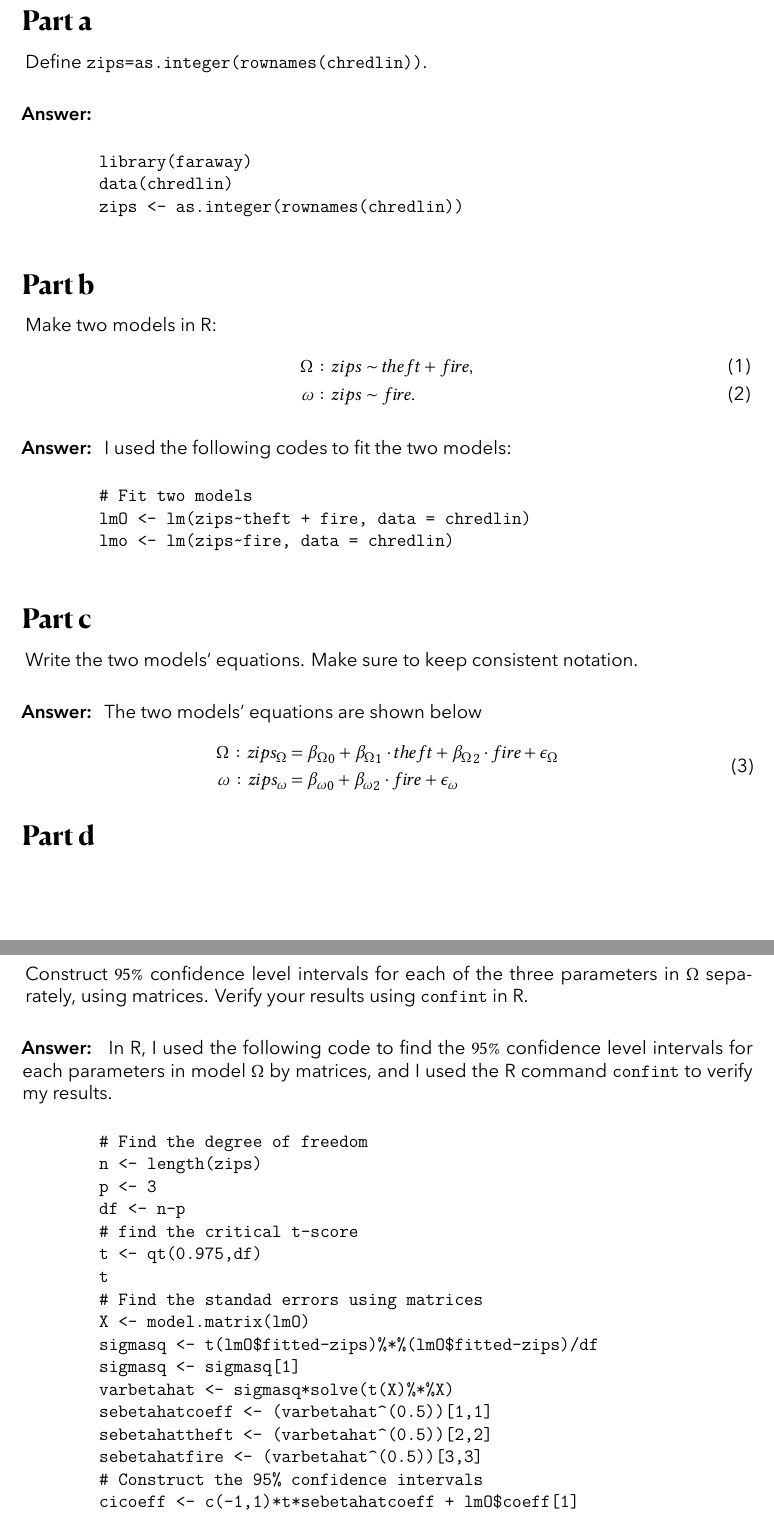
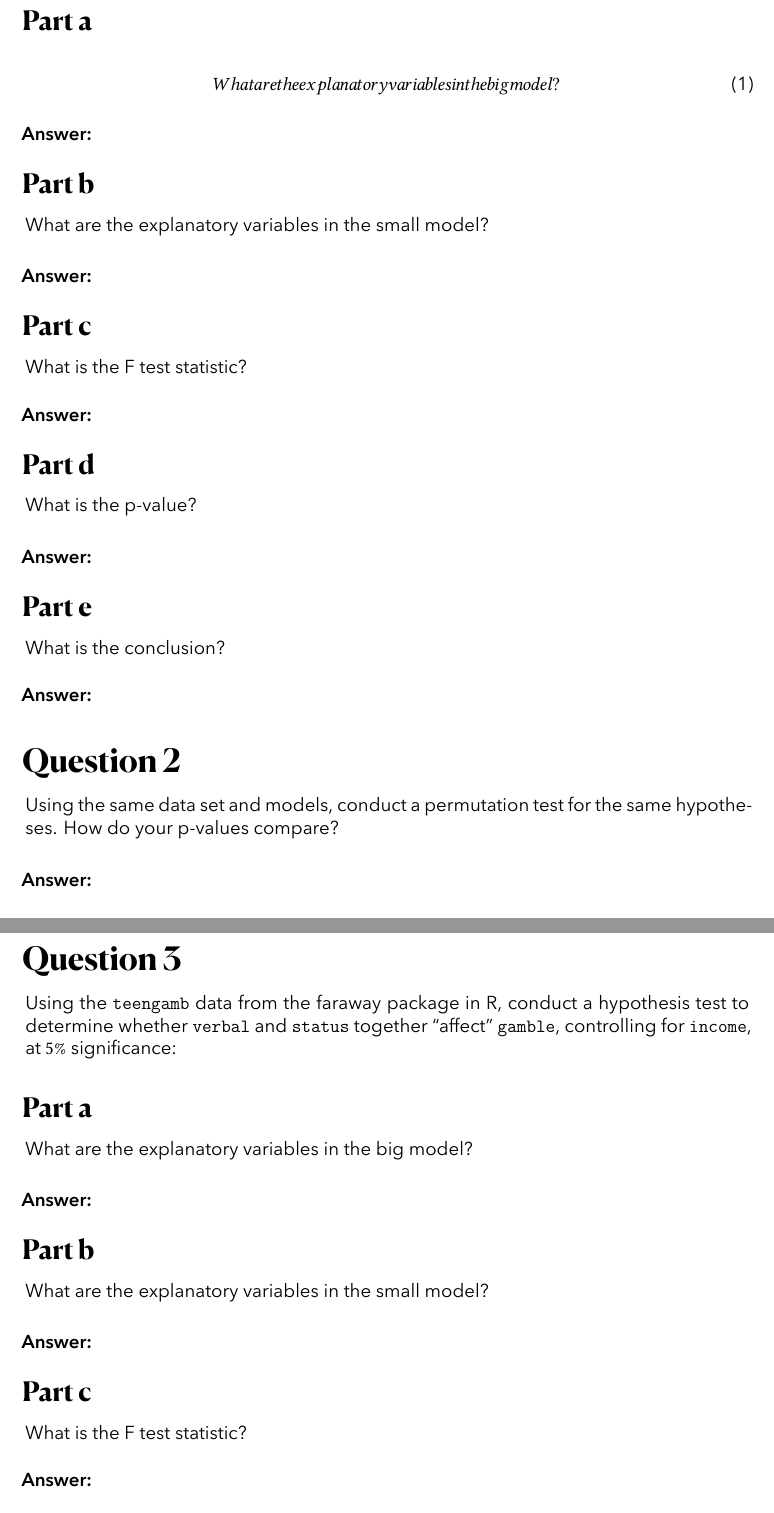
Before and after one commit to RickeyH/STA-312-HW-Assignments, a LaTeX document (main.tex, which reads assignments/ass5/1.tex, assignments/ass5/2.tex, assignments/ass5/3.tex): two parts of pages 2 and 3 of 9 before the commit and two parts of pages 2 and 3 of 4 after it, joined at a grey line, cut so that both start at the same text. Compiled offline with XeLaTeX.

Commit message:
HW#5 First Commit

```diff
--- /dev/null
+++ b/assignments/ass5/1.tex
@@ -0,0 +7,49 @@
+\subsection{Part a}
+
+\begin{equation}
+    What are the explanatory variables in the big model?
+\end{equation}
+
+\begin{answer}
+
+\end{answer}
+
+\subsection{Part b}
+
+\begin{question}
+    What are the explanatory variables in the small model?
+\end{question}
+
+\begin{answer}
+
+\end{answer}
+
+\subsection{Part c}
+
+\begin{question}
+    What is the F test statistic?
+\end{question}
+
+\begin{answer}
+
+\end{answer}
+
+\subsection{Part d}
+
+\begin{question}
+    What is the p-value?
+\end{question}
+
+\begin{answer}
+
+\end{answer}
+
+\subsection{Part e}
+
+\begin{question}
+    What is the conclusion?
+\end{question}
+
+\begin{answer}
+
+\end{answer}
--- /dev/null
+++ b/assignments/ass5/2.tex
@@ -0,0 +1,9 @@
+\section{Question 2}
+
+\begin{question}
+    Using the same data set and models, conduct a permutation test for the same hypotheses. How do your p-values compare?
+\end{question}
+
+\begin{answer}
+
+\end{answer}
--- /dev/null
+++ b/assignments/ass5/3.tex
@@ -0,0 +1,33 @@
+\section{Question 3}
+
+\begin{question}
+    Using the \verb+teengamb+ data from the faraway package in R, conduct a hypothesis test to determine whether \verb+verbal+ and \verb+status+ together “affect” \verb+gamble+, controlling for \verb+income+, at $5\%$ significance:
+\end{question}
+
+\subsection{Part a}
+
+\begin{question}
+    What are the explanatory variables in the big model?
+\end{question}
+
+\begin{answer}
+
+\end{answer}
+
+\subsection{Part b}
+
+\begin{question}
+    What are the explanatory variables in the small model?
+\end{question}
+
+\begin{answer}
+
+\end{answer}
+
+\subsection{Part c}
+
+\begin{question}
+    What is the F test statistic?
+\end{question}
+
+\begin{answer}
```
Also changed, not shown: ass-info.tex (+1 -1 lines), assignments/ass5/4.tex (added, +9 -0 lines), assignments/ass5/5.tex (added, +25 -0 lines), assignments/ass5/all.tex (added, +5 -0 lines), assignments/ass5/1.tex (6 more changed lines), assignments/ass5/3.tex (22 more changed lines).
